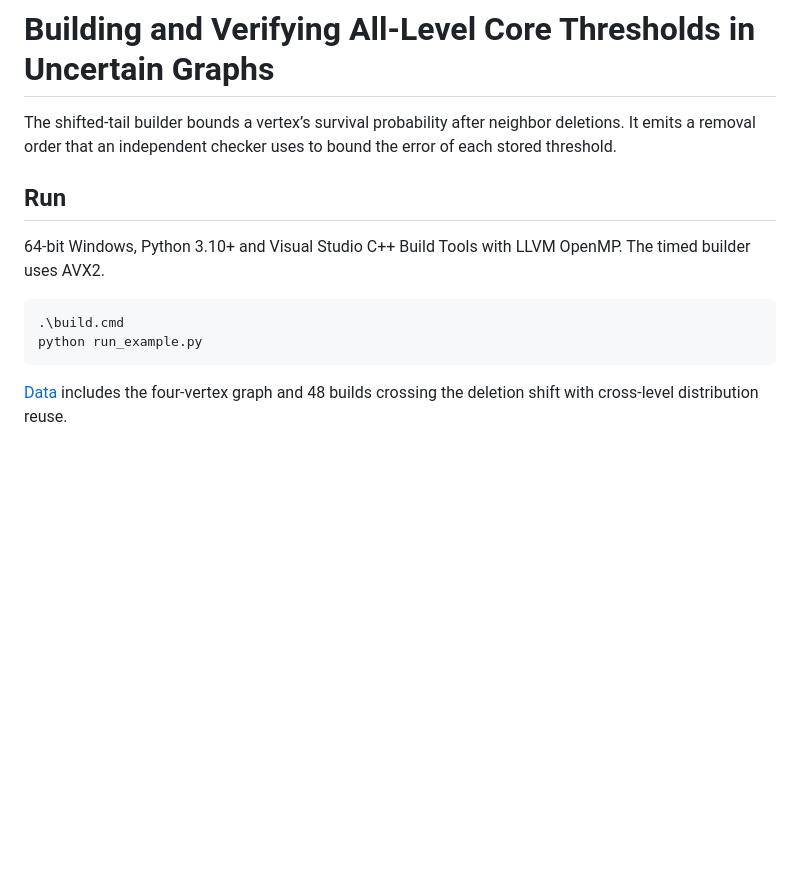
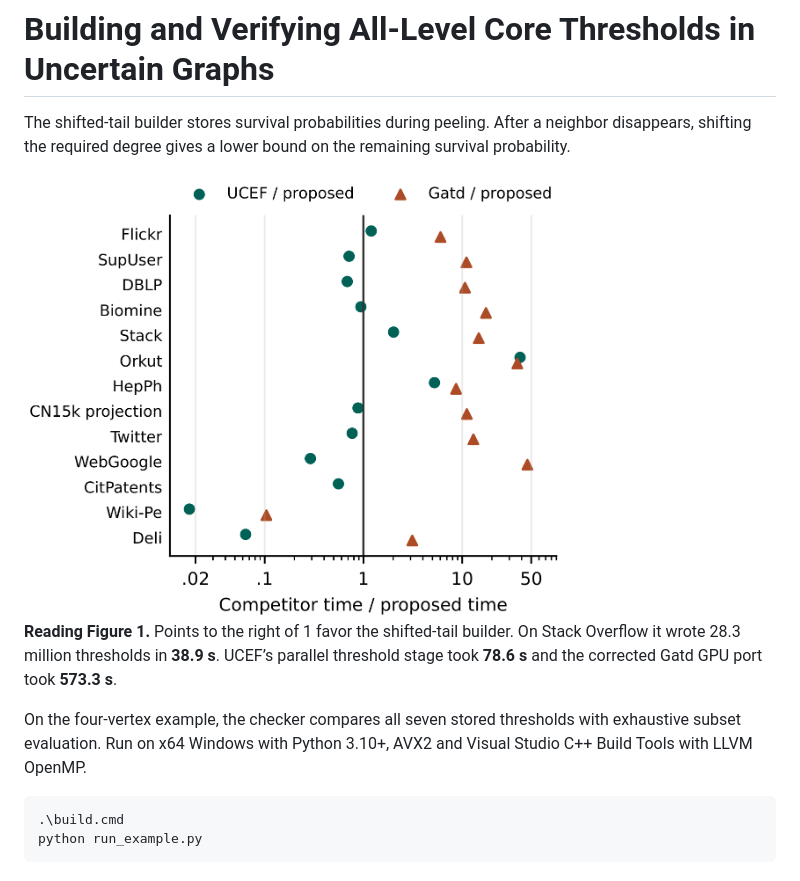
Before and after one commit to JiangInsight/ShiftedTail, a Markdown page: README.md, the part around the change. Drawn GitHub-style; pictures changed too: figures/construction-times.png (added); blank space fills up the shorter version.

Commit message:
Illustrate full-table construction across the study graphs

```diff
--- a/README.md
+++ b/README.md
@@ -1,14 +1,14 @@
 # Building and Verifying All-Level Core Thresholds in Uncertain Graphs
 
-The shifted-tail builder bounds a vertex’s survival probability after neighbor deletions. It emits a removal order that an independent checker uses to bound the error of each stored threshold.
+The shifted-tail builder stores survival probabilities during peeling. After a neighbor disappears, shifting the required degree gives a lower bound on the remaining survival probability.
 
-## Run
+<img src="figures/construction-times.png" width="540" alt="Across thirteen graph topologies, UCEF and Gatd construction times are divided by the shifted-tail builder's time.">
 
-64-bit Windows, Python 3.10+ and Visual Studio C++ Build Tools with LLVM OpenMP. The timed builder uses AVX2.
+**Reading Figure 1.** Points to the right of 1 favor the shifted-tail builder. On Stack Overflow it wrote 28.3 million thresholds in **38.9 s**. UCEF’s parallel threshold stage took **78.6 s** and the corrected Gatd GPU port took **573.3 s**.
+
+On the four-vertex example, the checker compares all seven stored thresholds with exhaustive subset evaluation. Run on x64 Windows with Python 3.10+, AVX2 and Visual Studio C++ Build Tools with LLVM OpenMP.
 
 ~~~powershell
 .\build.cmd
 python run_example.py
 ~~~
-
-[Data](data) includes the four-vertex graph and 48 builds crossing the deletion shift with cross-level distribution reuse.
```
